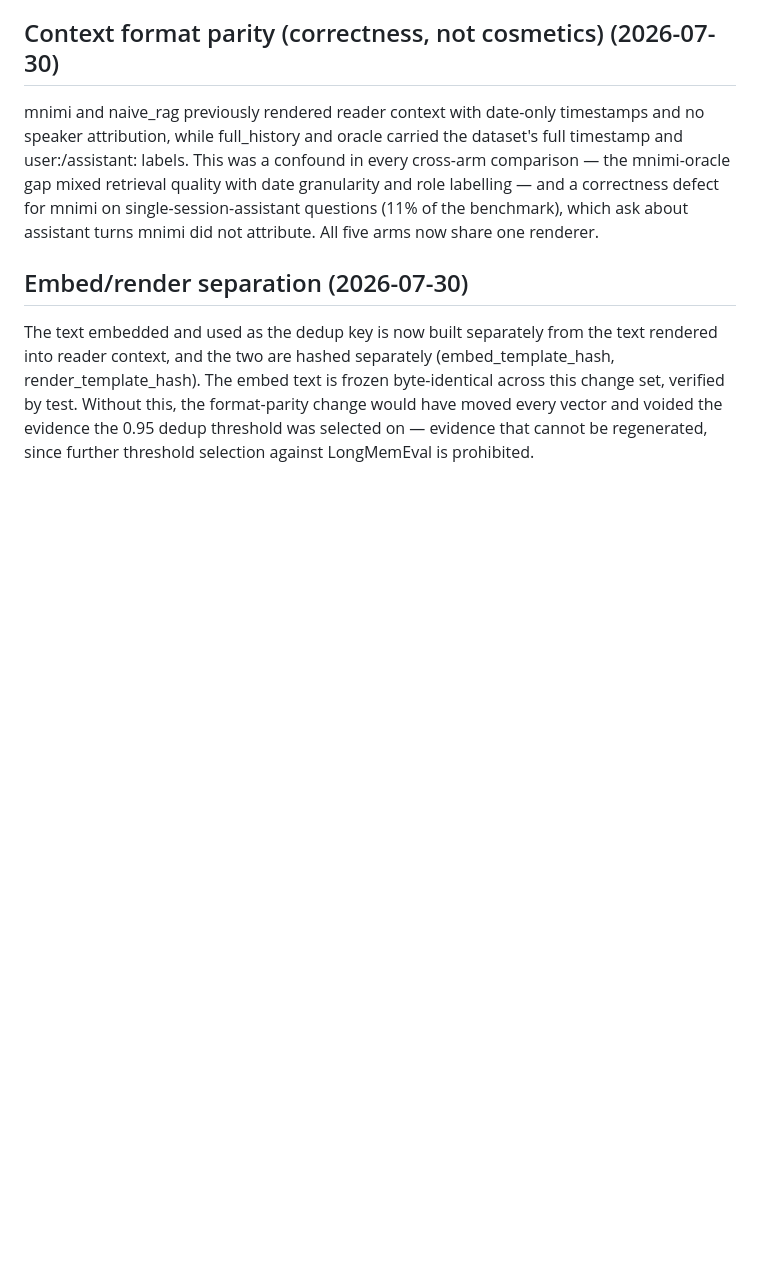
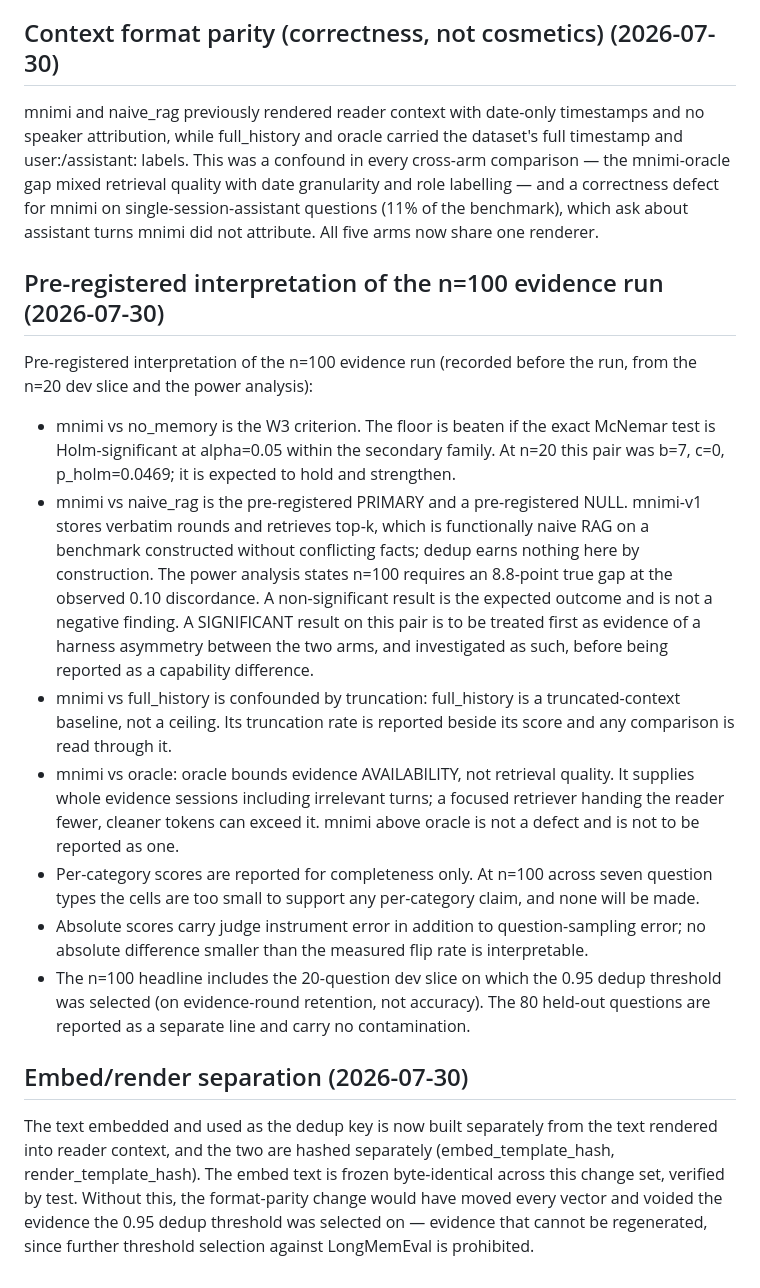
Before and after one commit to IasonasKokkalos/mnimi, a Markdown page: docs/DECISIONS.md, the part around the change. Rendered like a GitHub page; blank space fills up the shorter version.

```diff
--- a/docs/DECISIONS.md
+++ b/docs/DECISIONS.md
@@ -725,6 +725,42 @@ on single-session-assistant questions (11% of the benchmark), which ask about
 assistant turns mnimi did not attribute. All five arms now share one
 renderer.
 
+## Pre-registered interpretation of the n=100 evidence run (2026-07-30)
+
+Pre-registered interpretation of the n=100 evidence run (recorded before
+the run, from the n=20 dev slice and the power analysis):
+
+- mnimi vs no_memory is the W3 criterion. The floor is beaten if the exact
+  McNemar test is Holm-significant at alpha=0.05 within the secondary
+  family. At n=20 this pair was b=7, c=0, p_holm=0.0469; it is expected to
+  hold and strengthen.
+- mnimi vs naive_rag is the pre-registered PRIMARY and a pre-registered
+  NULL. mnimi-v1 stores verbatim rounds and retrieves top-k, which is
+  functionally naive RAG on a benchmark constructed without conflicting
+  facts; dedup earns nothing here by construction. The power analysis
+  states n=100 requires an 8.8-point true gap at the observed 0.10
+  discordance. A non-significant result is the expected outcome and is not
+  a negative finding. A SIGNIFICANT result on this pair is to be treated
+  first as evidence of a harness asymmetry between the two arms, and
+  investigated as such, before being reported as a capability difference.
+- mnimi vs full_history is confounded by truncation: full_history is a
+  truncated-context baseline, not a ceiling. Its truncation rate is
+  reported beside its score and any comparison is read through it.
+- mnimi vs oracle: oracle bounds evidence AVAILABILITY, not retrieval
+  quality. It supplies whole evidence sessions including irrelevant turns;
+  a focused retriever handing the reader fewer, cleaner tokens can exceed
+  it. mnimi above oracle is not a defect and is not to be reported as one.
+- Per-category scores are reported for completeness only. At n=100 across
+  seven question types the cells are too small to support any per-category
+  claim, and none will be made.
+- Absolute scores carry judge instrument error in addition to
+  question-sampling error; no absolute difference smaller than the measured
+  flip rate is interpretable.
+- The n=100 headline includes the 20-question dev slice on which the 0.95
+  dedup threshold was selected (on evidence-round retention, not accuracy).
+  The 80 held-out questions are reported as a separate line and carry no
+  contamination.
+
 ## Embed/render separation (2026-07-30)
 
 The text embedded and used as the dedup key is now built separately from the
```
Also changed, not shown: CLAUDE.md (+0 -13 lines), docs/100RUN.md (added, +167 -0 lines).
